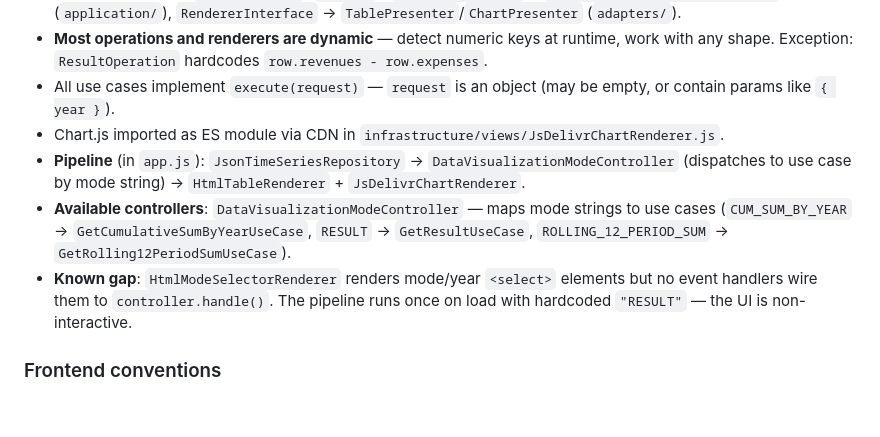
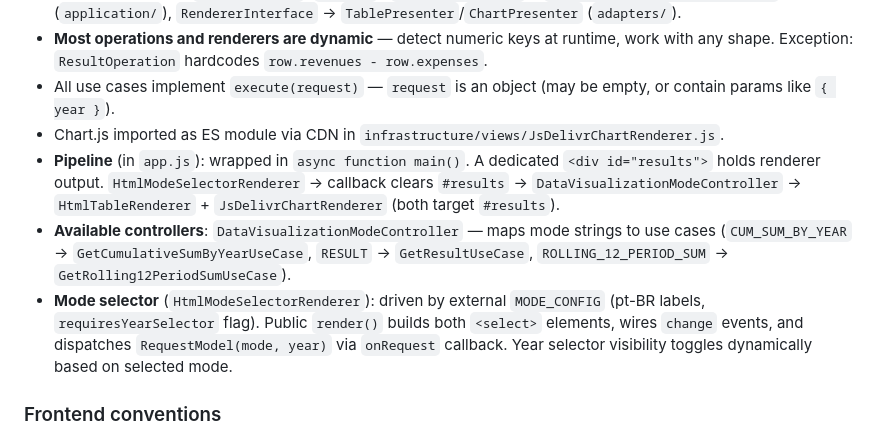
Before and after one commit to dee-smf/monitor-tmrs, a Markdown page: AGENTS.md, the part around the change. GitHub-like rendering; blank space fills up the shorter version.

Commit message:
docs: sync AGENTS.md with interactive mode selector and main() pipeline

```diff
--- a/AGENTS.md
+++ b/AGENTS.md
@@ -67,9 +67,9 @@ You are working on a codebase where precision, incremental updates, and explicit
 - **Most operations and renderers are dynamic** — detect numeric keys at runtime, work with any shape. Exception: `ResultOperation` hardcodes `row.revenues - row.expenses`.
 - All use cases implement `execute(request)` — `request` is an object (may be empty, or contain params like `{ year }`).
 - Chart.js imported as ES module via CDN in `infrastructure/views/JsDelivrChartRenderer.js`.
-- **Pipeline** (in `app.js`): `JsonTimeSeriesRepository` → `DataVisualizationModeController` (dispatches to use case by mode string) → `HtmlTableRenderer` + `JsDelivrChartRenderer`.
+- **Pipeline** (in `app.js`): wrapped in `async function main()`. A dedicated `<div id="results">` holds renderer output. `HtmlModeSelectorRenderer` → callback clears `#results` → `DataVisualizationModeController` → `HtmlTableRenderer` + `JsDelivrChartRenderer` (both target `#results`).
 - **Available controllers**: `DataVisualizationModeController` — maps mode strings to use cases (`CUM_SUM_BY_YEAR` → `GetCumulativeSumByYearUseCase`, `RESULT` → `GetResultUseCase`, `ROLLING_12_PERIOD_SUM` → `GetRolling12PeriodSumUseCase`).
-- **Known gap**: `HtmlModeSelectorRenderer` renders mode/year `<select>` elements but no event handlers wire them to `controller.handle()`. The pipeline runs once on load with hardcoded `"RESULT"` — the UI is non-interactive.
+- **Mode selector** (`HtmlModeSelectorRenderer`): driven by external `MODE_CONFIG` (pt-BR labels, `requiresYearSelector` flag). Public `render()` builds both `<select>` elements, wires `change` events, and dispatches `RequestModel(mode, year)` via `onRequest` callback. Year selector visibility toggles dynamically based on selected mode.
 
 ### Frontend conventions
 - ES modules with `.js` extensions in all imports.
```
